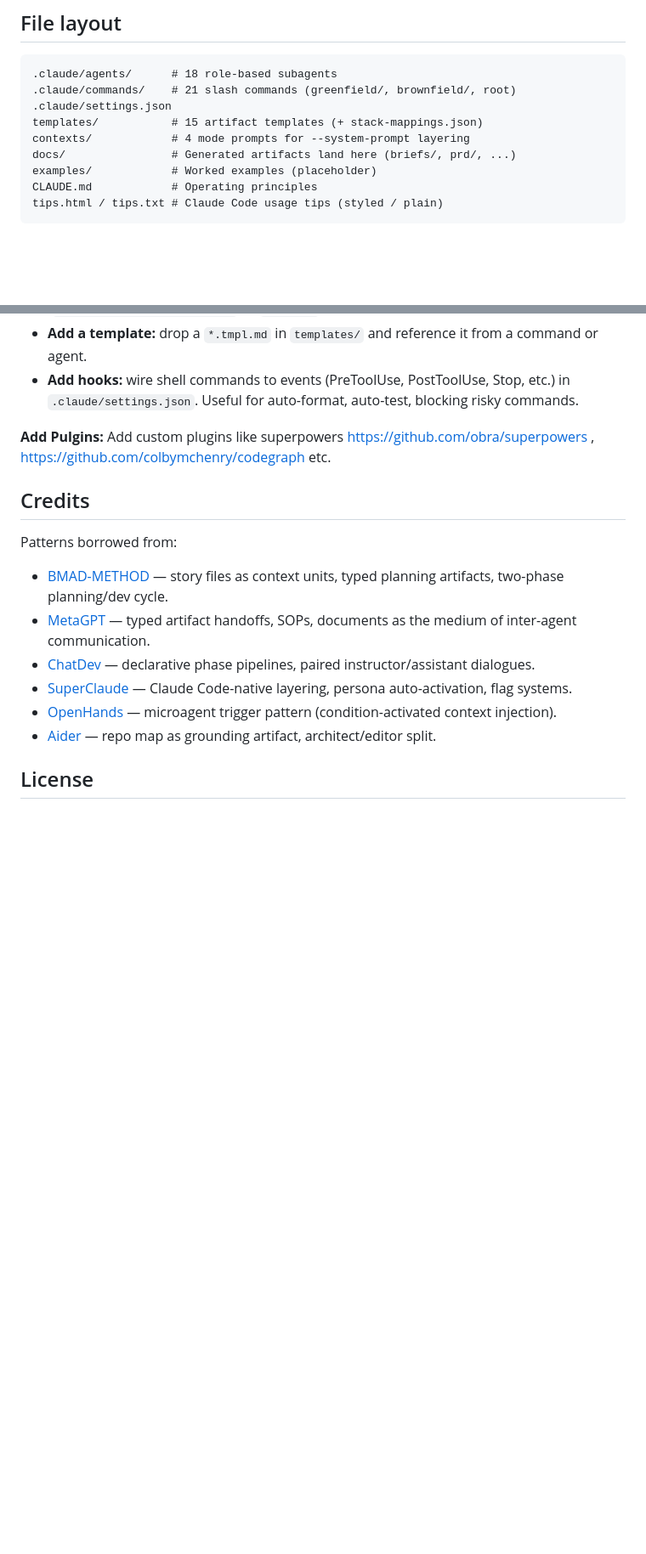
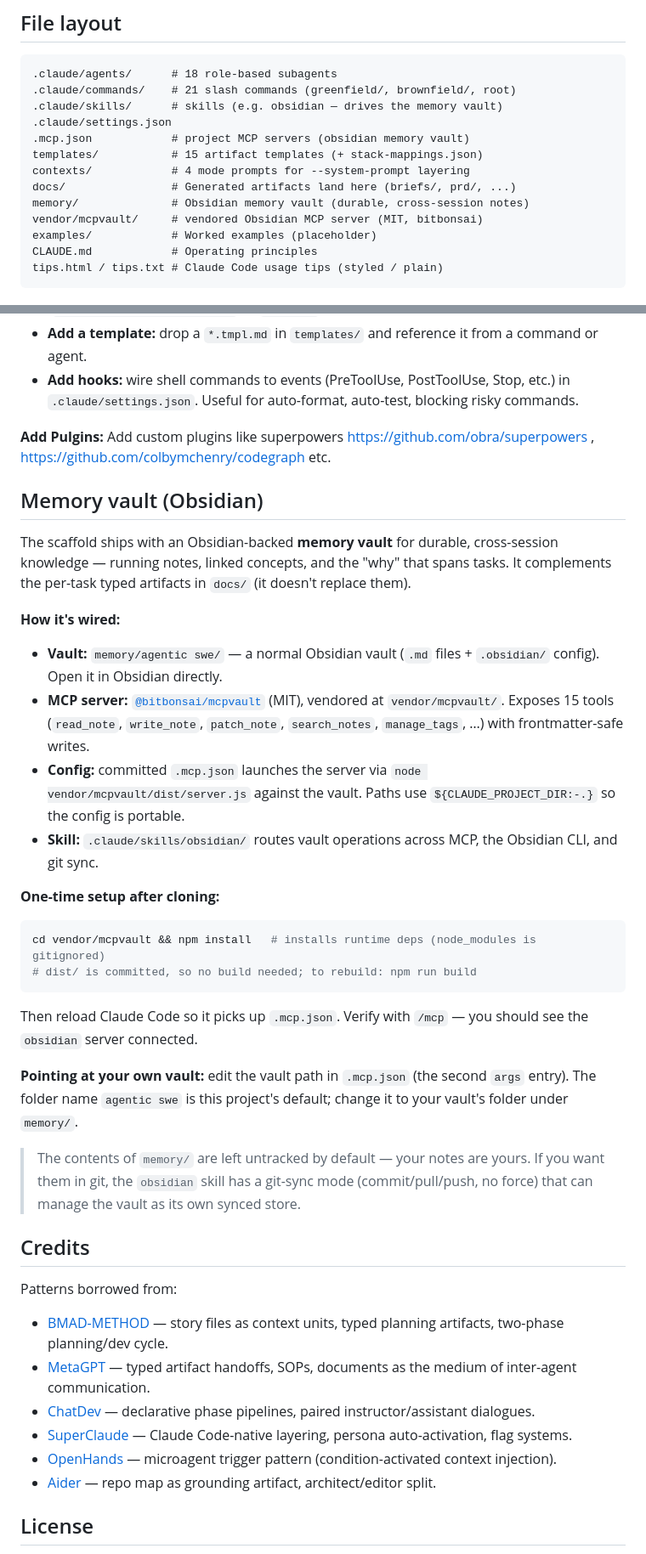
Before and after one commit to Ishmam97/Agentic_Scaffold, a Markdown page: README.md, 2 parts joined by grey strips. Shown at 85% size. GitHub-like rendering; blank space fills up the shorter version.

Commit message:
docs: document the Obsidian memory vault in README and CLAUDE.md
README gains a Memory vault section (wiring, one-time npm install, how
to point at your own vault). CLAUDE.md gains a Memory vault note: vault
= long-term memory, docs/ = per-task handoff medium; prefer MCP tools
for frontmatter-safe vault writes.

````diff
--- a/README.md
+++ b/README.md
@@ -42,10 +42,14 @@ Full discussion in [CLAUDE.md](./CLAUDE.md). In short:
 ```
 .claude/agents/      # 18 role-based subagents
 .claude/commands/    # 21 slash commands (greenfield/, brownfield/, root)
+.claude/skills/      # skills (e.g. obsidian — drives the memory vault)
 .claude/settings.json
+.mcp.json            # project MCP servers (obsidian memory vault)
 templates/           # 15 artifact templates (+ stack-mappings.json)
 contexts/            # 4 mode prompts for --system-prompt layering
 docs/                # Generated artifacts land here (briefs/, prd/, ...)
+memory/              # Obsidian memory vault (durable, cross-session notes)
+vendor/mcpvault/     # vendored Obsidian MCP server (MIT, bitbonsai)
 examples/            # Worked examples (placeholder)
 CLAUDE.md            # Operating principles
 tips.html / tips.txt # Claude Code usage tips (styled / plain)
@@ -59,6 +63,30 @@ tips.html / tips.txt # Claude Code usage tips (styled / plain)
 - **Add hooks:** wire shell commands to events (PreToolUse, PostToolUse, Stop, etc.) in `.claude/settings.json`. Useful for auto-format, auto-test, blocking risky commands.
 
 **Add Pulgins:** Add custom plugins like superpowers https://github.com/obra/superpowers , https://github.com/colbymchenry/codegraph etc.
+
+## Memory vault (Obsidian)
+
+The scaffold ships with an Obsidian-backed **memory vault** for durable, cross-session knowledge — running notes, linked concepts, and the "why" that spans tasks. It complements the per-task typed artifacts in `docs/` (it doesn't replace them).
+
+**How it's wired:**
+
+- **Vault:** `memory/agentic swe/` — a normal Obsidian vault (`.md` files + `.obsidian/` config). Open it in Obsidian directly.
+- **MCP server:** [`@bitbonsai/mcpvault`](https://github.com/bitbonsai/mcpvault) (MIT), vendored at `vendor/mcpvault/`. Exposes 15 tools (`read_note`, `write_note`, `patch_note`, `search_notes`, `manage_tags`, …) with frontmatter-safe writes.
+- **Config:** committed `.mcp.json` launches the server via `node vendor/mcpvault/dist/server.js` against the vault. Paths use `${CLAUDE_PROJECT_DIR:-.}` so the config is portable.
+- **Skill:** `.claude/skills/obsidian/` routes vault operations across MCP, the Obsidian CLI, and git sync.
+
+**One-time setup after cloning:**
+
+```bash
+cd vendor/mcpvault && npm install   # installs runtime deps (node_modules is gitignored)
+# dist/ is committed, so no build needed; to rebuild: npm run build
+```
+
+Then reload Claude Code so it picks up `.mcp.json`. Verify with `/mcp` — you should see the `obsidian` server connected.
+
+**Pointing at your own vault:** edit the vault path in `.mcp.json` (the second `args` entry). The folder name `agentic swe` is this project's default; change it to your vault's folder under `memory/`.
+
+> The contents of `memory/` are left untracked by default — your notes are yours. If you want them in git, the `obsidian` skill has a git-sync mode (commit/pull/push, no force) that can manage the vault as its own synced store.
 
 ## Credits
 
````
Also changed, not shown: CLAUDE.md (+4 -0 lines).
